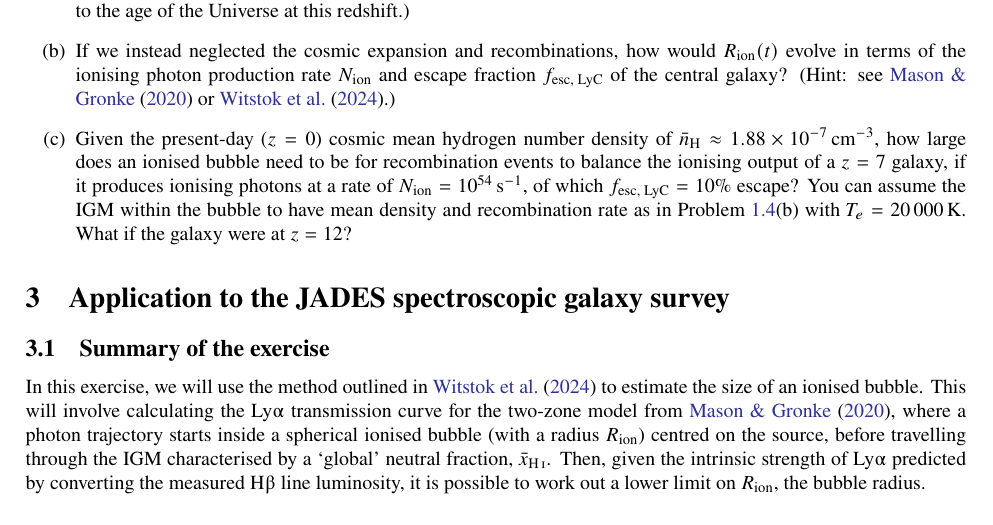
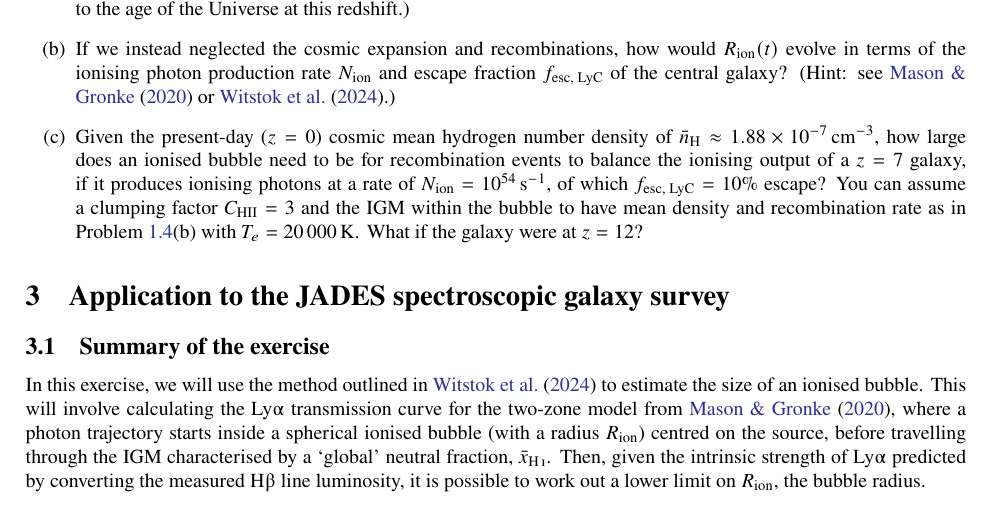
Before and after one commit to joriswitstok/reionised-bubbles-tutorial, a LaTeX document (manual/bubble.tex): part of page 2 of 7, cut so that both start at the same text. Compiled offline with pdfLaTeX.

Commit message:
Clarify clumping factor

```diff
--- a/manual/bubble.tex
+++ b/manual/bubble.tex
@@ -154,7 +154,7 @@ Given atomic number $Z$, the energy levels $E_n$ in the classical \citet{1913PMa
     \begin{enumerate}[label=(\alph*)]
         \item If we only consider the cosmic expansion represented by the first term on the right-hand side, solve for $R_\text{ion}(t)$. Work out the $e$-folding time at redshift $z = 7$ assuming a \citet{2020A&A...641A...6P} cosmology, where the Hubble parameter is $H(z=7) \approx 856.6 \, \mathrm{km \, s^{-1} \, Mpc^{-1}}$. Is this effect important at this redshift? (Hint: compare to the age of the Universe at this redshift.)
         \item If we instead neglected the cosmic expansion and recombinations, how would $R_\text{ion}(t)$ evolve in terms of the ionising photon production rate $N_\text{ion}$ and escape fraction $f_\text{esc, LyC}$ of the central galaxy? (Hint: see \citet{2020MNRAS.499.1395M} or \citet{2024A&A...682A..40W}.)
-        \item Given the present-day ($z = 0$) cosmic mean hydrogen number density of $\bar{n}_\text{H} \approx 1.88 \times 10^{-7} \, \mathrm{cm^{-3}}$, how large does an ionised bubble need to be for recombination events to balance the ionising output of a $z = 7$ galaxy, if it produces ionising photons at a rate of $N_\text{ion} = 10^{54} \, \mathrm{s^{-1}}$, of which $f_\text{esc, LyC} = 10\%$ escape? You can assume the IGM within the bubble to have mean density and recombination rate as in \cref{prob:HII_region}(b) with $T_e = \num{20000} \, \mathrm{K}$. What if the galaxy were at $z = 12$?
+        \item Given the present-day ($z = 0$) cosmic mean hydrogen number density of $\bar{n}_\text{H} \approx 1.88 \times 10^{-7} \, \mathrm{cm^{-3}}$, how large does an ionised bubble need to be for recombination events to balance the ionising output of a $z = 7$ galaxy, if it produces ionising photons at a rate of $N_\text{ion} = 10^{54} \, \mathrm{s^{-1}}$, of which $f_\text{esc, LyC} = 10\%$ escape? You can assume a clumping factor $C_\mathrm{HII} = 3$ and the IGM within the bubble to have mean density and recombination rate as in \cref{prob:HII_region}(b) with $T_e = \num{20000} \, \mathrm{K}$. What if the galaxy were at $z = 12$?
     \end{enumerate}
 \end{problem}
 
```
Also changed, not shown: manual/bubble.pdf.
